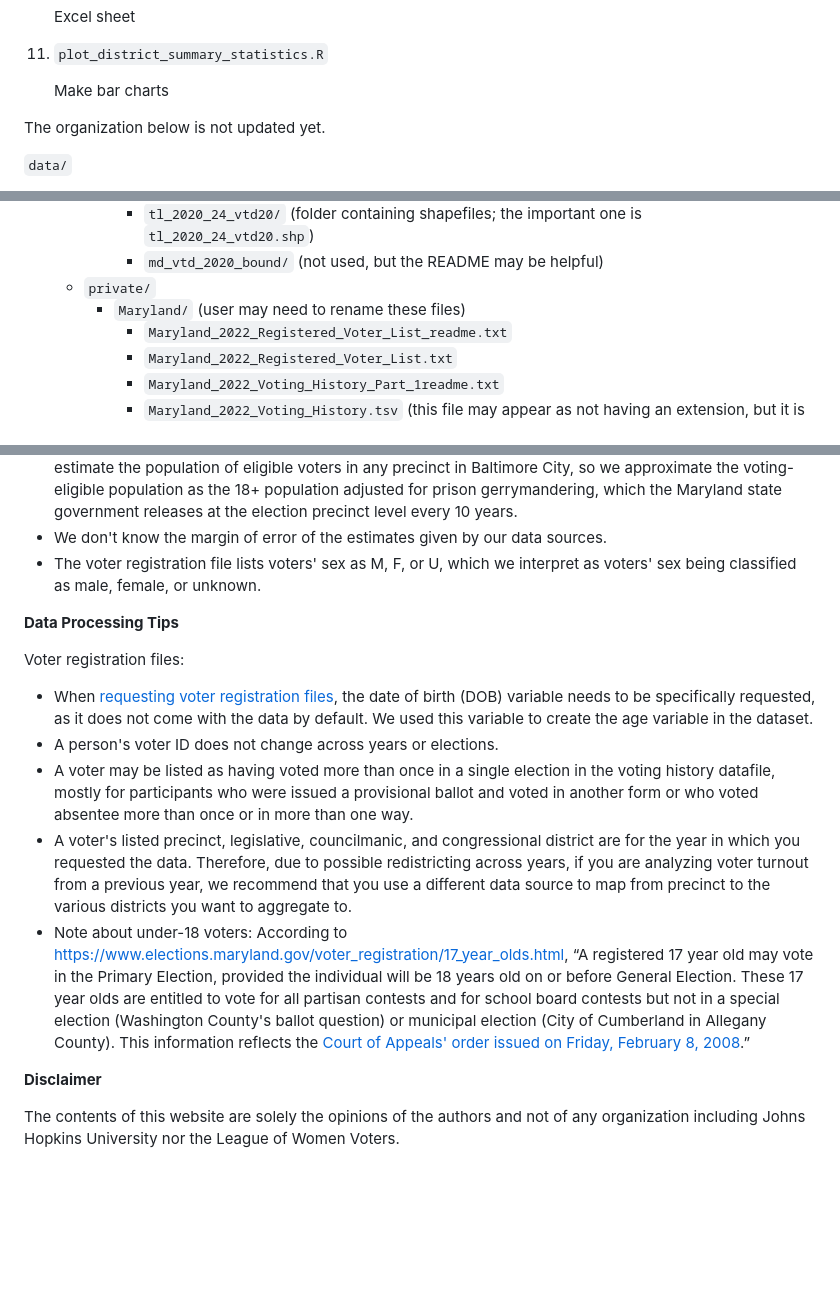
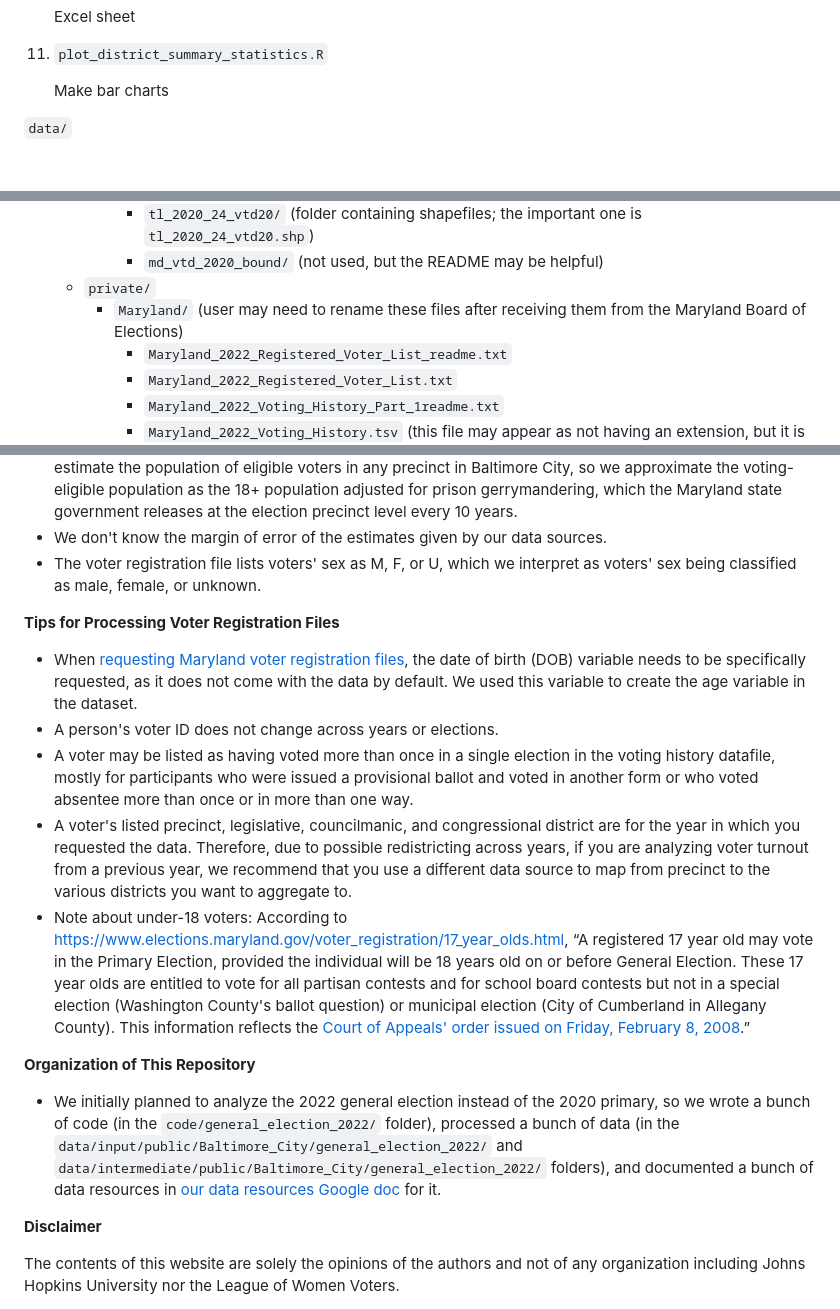
Before and after one commit to jhudsl/BCDS_LWV_2023, a Markdown page: README.md, 3 parts joined by grey strips. Rendered like a GitHub page; blank space fills up the shorter version.

Commit message:
add note about 2022 general election code and data

```diff
--- a/README.md
+++ b/README.md
@@ -84,7 +84,6 @@ When running the code, **we strongly recommend that the user follow the order be
 
     Make bar charts
 
-The organization below is not updated yet.
 
 `data/`
 
@@ -102,7 +101,7 @@ The organization below is not updated yet.
         - `tl_2020_24_vtd20/` (folder containing shapefiles; the important one is `tl_2020_24_vtd20.shp`)
         - `md_vtd_2020_bound/` (not used, but the README may be helpful)
     - `private/`
-      - `Maryland/` (user may need to rename these files)
+      - `Maryland/` (user may need to rename these files after receiving them from the Maryland Board of Elections)
         - `Maryland_2022_Registered_Voter_List_readme.txt`
         - `Maryland_2022_Registered_Voter_List.txt`
         - `Maryland_2022_Voting_History_Part_1readme.txt`
@@ -160,16 +159,18 @@ Ugochi Ejiogu (uejiogu1 [at] jh [dot] edu), Lauren Klein (lklein26 [at] jh [dot]
 - We don't know the margin of error of the estimates given by our data sources.
 - The voter registration file lists voters' sex as M, F, or U, which we interpret as voters' sex being classified as male, female, or unknown.
 
-**Data Processing Tips**
+**Tips for Processing Voter Registration Files**
 
-Voter registration files:
-
-- When [requesting voter registration files](https://elections.maryland.gov/voter_registration/data.html), the date of birth (DOB) variable needs to be specifically requested, as it does not come with the data by default. We used this variable to create the age variable in the dataset.
+- When [requesting Maryland voter registration files](https://elections.maryland.gov/voter_registration/data.html), the date of birth (DOB) variable needs to be specifically requested, as it does not come with the data by default. We used this variable to create the age variable in the dataset.
 - A person's voter ID does not change across years or elections.
 - A voter may be listed as having voted more than once in a single election in the voting history datafile, mostly for participants who were issued a provisional ballot and voted in another form or who voted absentee more than once or in more than one way.
 - A voter's listed precinct, legislative, councilmanic, and congressional district are for the year in which you requested the data. Therefore, due to possible redistricting across years, if you are analyzing voter turnout from a previous year, we recommend that you use a different data source to map from precinct to the various districts you want to aggregate to.
 - Note about under-18 voters: According to https://www.elections.maryland.gov/voter_registration/17_year_olds.html, “A registered 17 year old may vote in the Primary Election, provided the individual will be 18 years old on or before General Election. These 17 year olds are entitled to vote for all partisan contests and for school board contests but not in a special election (Washington County's ballot question) or municipal election (City of Cumberland in Allegany County). This information reflects the [Court of Appeals' order issued on Friday, February 8, 2008](http://mdcourts.gov/opinions/coa/2008/122a07pc.pdf).”
 
+**Organization of This Repository**
+
+- We initially planned to analyze the 2022 general election instead of the 2020 primary, so we wrote a bunch of code (in the `code/general_election_2022/` folder), processed a bunch of data (in the `data/input/public/Baltimore_City/general_election_2022/` and `data/intermediate/public/Baltimore_City/general_election_2022/` folders), and documented a bunch of data resources in [our data resources Google doc](https://docs.google.com/document/d/16UW9zmYuGrCxumN4ZttN8MLPFq9l1TR3RaSkG8wkYIw/edit?usp=sharing) for it.
+
 **Disclaimer**
 
 The contents of this website are solely the opinions of the authors and not of any organization including Johns Hopkins University nor the League of Women Voters.
```
